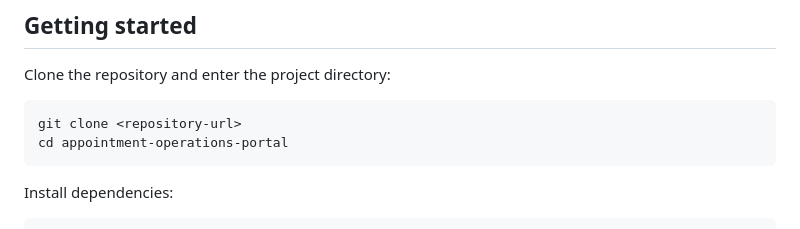
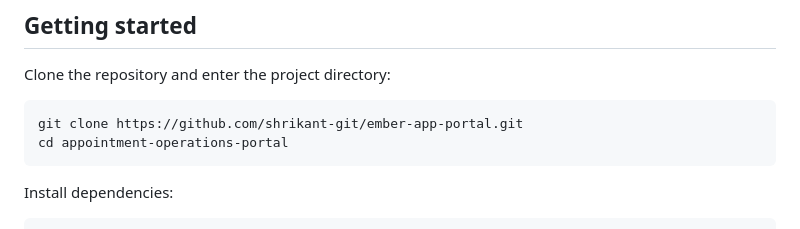
Before and after one commit to shrikant-git/ember-app-portal, a Markdown page: README.md, the part around the change. Rendered like a GitHub page.

Commit message:
chore(repo): updated readme

````diff
--- a/README.md
+++ b/README.md
@@ -27,7 +27,7 @@ The `.nvmrc` file specifies the Node.js major version used by the project.
 Clone the repository and enter the project directory:
 
 ```bash
-git clone <repository-url>
+git clone https://github.com/shrikant-git/ember-app-portal.git
 cd appointment-operations-portal
 ```
 
````
